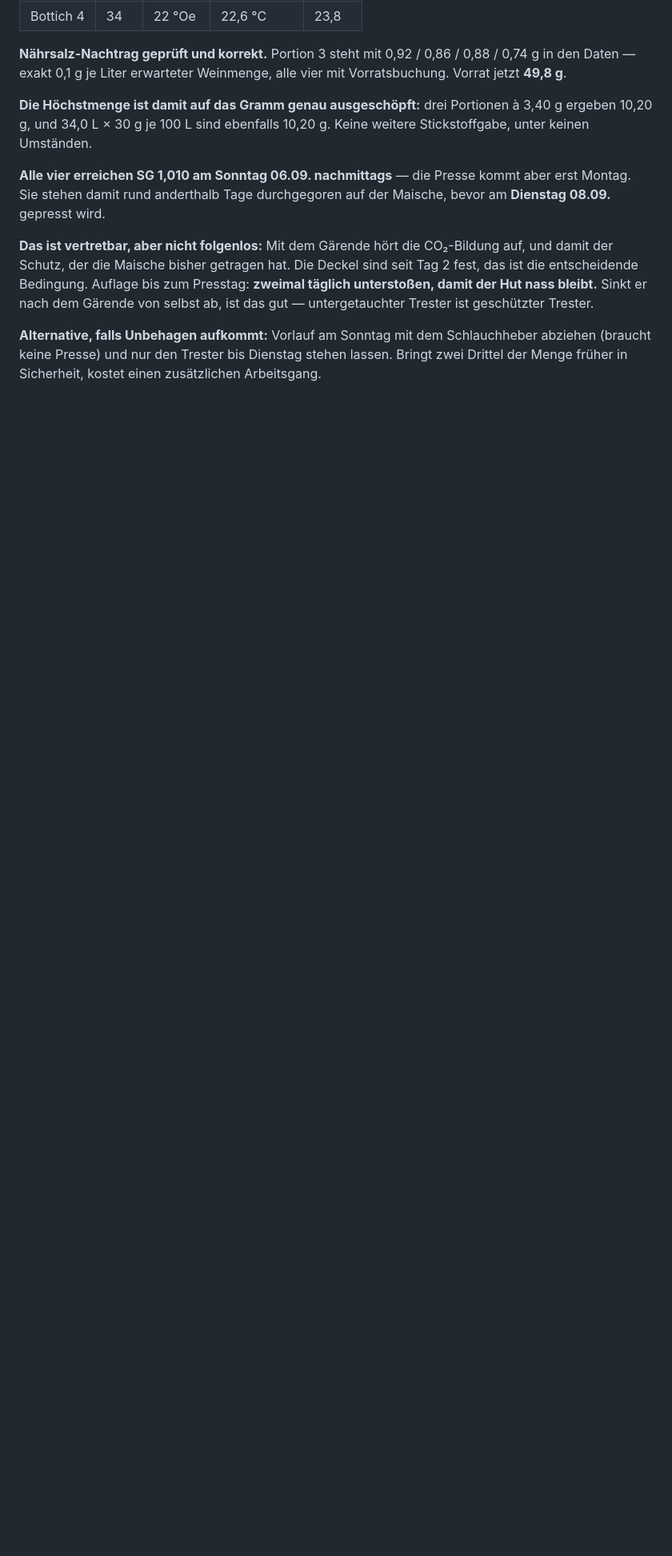
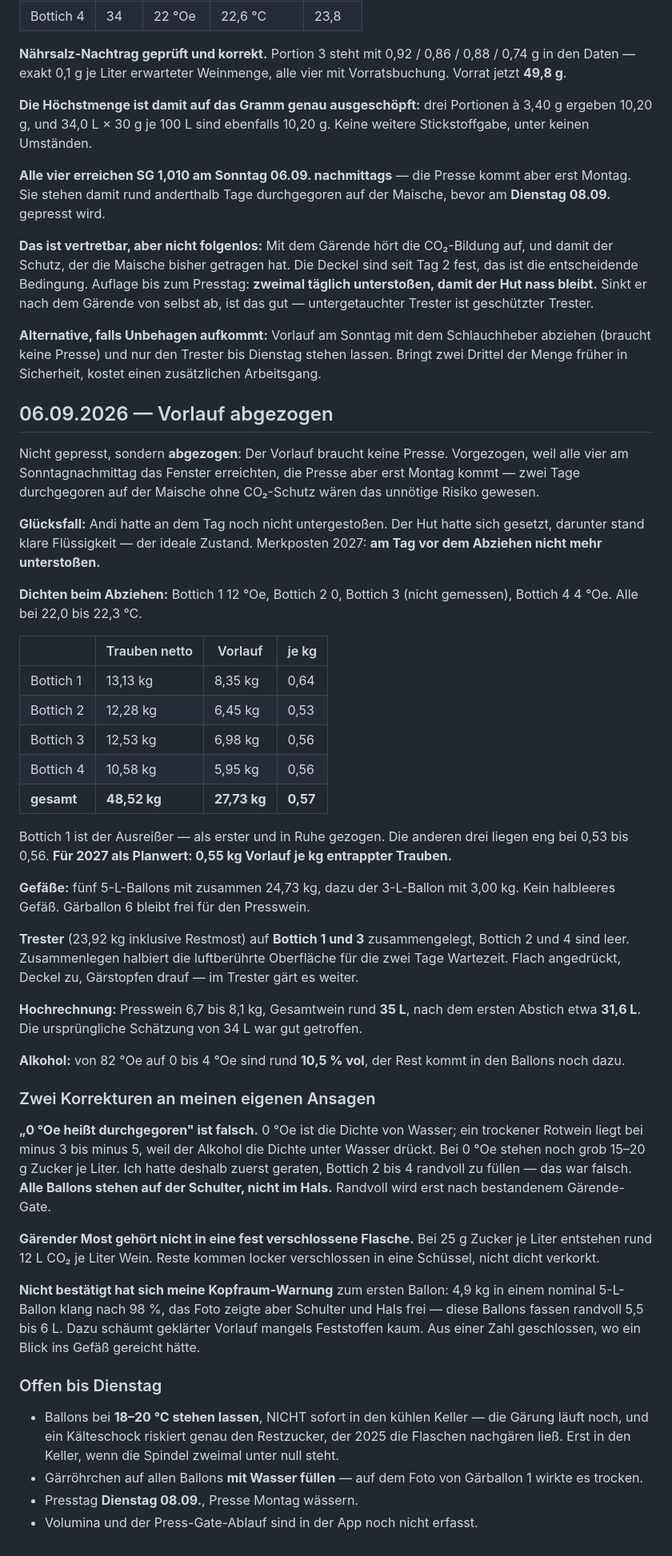
Before and after one commit to Montoliou/wein-selber-machen, a Markdown page: journal/2026-jahrgang.md, the part around the change. Shown at 80% size. Drawn GitHub-style; blank space fills up the shorter version.

Commit message:
Journal: Vorlauf abgezogen, 27,73 kg aus 48,52 kg Trauben
Vorgezogen auf Sonntag, weil alle vier das Fenster erreichten und die Presse
erst Montag kommt. Ausbeute 0,57 kg je kg entrappter Trauben; Bottich 1 als
Ausreisser mit 0,64, die uebrigen eng bei 0,53-0,56. Planwert fuer 2027: 0,55.

Fuenf 5-L-Ballons plus 3-L-Ballon, kein halbleeres Gefaess. Trester auf zwei
Bottiche zusammengelegt. Hochrechnung 35 L gesamt, 31,6 L nach erstem Abstich,
rund 10,5 % vol.

Zwei eigene Fehlansagen korrigiert: 0 Oe ist nicht durchgegoren (Alkohol
druesckt die Dichte unter Wasser, es stehen noch 15-20 g Zucker je Liter),
und gaerender Most darf nicht fest verschlossen in Flaschen. Die Kopfraum-
Warnung zum ersten Ballon hat sich nicht bestaetigt - aus einer Zahl
geschlossen, wo ein Blick ins Gefaess gereicht haette.

Co-Authored-By: Claude Opus 5 <noreply@anthropic.com>

```diff
--- a/journal/2026-jahrgang.md
+++ b/journal/2026-jahrgang.md
@@ -589,3 +589,67 @@ das gut — untergetauchter Trester ist geschützter Trester.
 **Alternative, falls Unbehagen aufkommt:** Vorlauf am Sonntag mit dem Schlauchheber
 abziehen (braucht keine Presse) und nur den Trester bis Dienstag stehen lassen. Bringt
 zwei Drittel der Menge früher in Sicherheit, kostet einen zusätzlichen Arbeitsgang.
+
+## 06.09.2026 — Vorlauf abgezogen
+
+Nicht gepresst, sondern **abgezogen**: Der Vorlauf braucht keine Presse. Vorgezogen, weil
+alle vier am Sonntagnachmittag das Fenster erreichten, die Presse aber erst Montag kommt —
+zwei Tage durchgegoren auf der Maische ohne CO₂-Schutz wären das unnötige Risiko gewesen.
+
+**Glücksfall:** Andi hatte an dem Tag noch nicht untergestoßen. Der Hut hatte sich gesetzt,
+darunter stand klare Flüssigkeit — der ideale Zustand. Merkposten 2027: **am Tag vor dem
+Abziehen nicht mehr unterstoßen.**
+
+**Dichten beim Abziehen:** Bottich 1 12 °Oe, Bottich 2 0, Bottich 3 (nicht gemessen),
+Bottich 4 4 °Oe. Alle bei 22,0 bis 22,3 °C.
+
+| | Trauben netto | Vorlauf | je kg |
+|---|---|---|---|
+| Bottich 1 | 13,13 kg | 8,35 kg | 0,64 |
+| Bottich 2 | 12,28 kg | 6,45 kg | 0,53 |
+| Bottich 3 | 12,53 kg | 6,98 kg | 0,56 |
+| Bottich 4 | 10,58 kg | 5,95 kg | 0,56 |
+| **gesamt** | **48,52 kg** | **27,73 kg** | **0,57** |
+
+Bottich 1 ist der Ausreißer — als erster und in Ruhe gezogen. Die anderen drei liegen
+eng bei 0,53 bis 0,56. **Für 2027 als Planwert: 0,55 kg Vorlauf je kg entrappter Trauben.**
+
+**Gefäße:** fünf 5-L-Ballons mit zusammen 24,73 kg, dazu der 3-L-Ballon mit 3,00 kg.
+Kein halbleeres Gefäß. Gärballon 6 bleibt frei für den Presswein.
+
+**Trester** (23,92 kg inklusive Restmost) auf **Bottich 1 und 3** zusammengelegt, Bottich 2
+und 4 sind leer. Zusammenlegen halbiert die luftberührte Oberfläche für die zwei Tage
+Wartezeit. Flach angedrückt, Deckel zu, Gärstopfen drauf — im Trester gärt es weiter.
+
+**Hochrechnung:** Presswein 6,7 bis 8,1 kg, Gesamtwein rund **35 L**, nach dem ersten
+Abstich etwa **31,6 L**. Die ursprüngliche Schätzung von 34 L war gut getroffen.
+
+**Alkohol:** von 82 °Oe auf 0 bis 4 °Oe sind rund **10,5 % vol**, der Rest kommt in den
+Ballons noch dazu.
+
+### Zwei Korrekturen an meinen eigenen Ansagen
+
+**„0 °Oe heißt durchgegoren" ist falsch.** 0 °Oe ist die Dichte von Wasser; ein trockener
+Rotwein liegt bei minus 3 bis minus 5, weil der Alkohol die Dichte unter Wasser drückt.
+Bei 0 °Oe stehen noch grob 15–20 g Zucker je Liter. Ich hatte deshalb zuerst geraten,
+Bottich 2 bis 4 randvoll zu füllen — das war falsch. **Alle Ballons stehen auf der
+Schulter, nicht im Hals.** Randvoll wird erst nach bestandenem Gärende-Gate.
+
+**Gärender Most gehört nicht in eine fest verschlossene Flasche.** Bei 25 g Zucker je
+Liter entstehen rund 12 L CO₂ je Liter Wein. Reste kommen locker verschlossen in eine
+Schüssel, nicht dicht verkorkt.
+
+**Nicht bestätigt hat sich meine Kopfraum-Warnung** zum ersten Ballon: 4,9 kg in einem
+nominal 5-L-Ballon klang nach 98 %, das Foto zeigte aber Schulter und Hals frei — diese
+Ballons fassen randvoll 5,5 bis 6 L. Dazu schäumt geklärter Vorlauf mangels Feststoffen
+kaum. Aus einer Zahl geschlossen, wo ein Blick ins Gefäß gereicht hätte.
+
+### Offen bis Dienstag
+
+- Ballons bei **18–20 °C stehen lassen**, NICHT sofort in den kühlen Keller — die Gärung
+  läuft noch, und ein Kälteschock riskiert genau den Restzucker, der 2025 die Flaschen
+  nachgären ließ. Erst in den Keller, wenn die Spindel zweimal unter null steht.
+- Gärröhrchen auf allen Ballons **mit Wasser füllen** — auf dem Foto von Gärballon 1 wirkte
+  es trocken.
+- Presstag **Dienstag 08.09.**, Presse Montag wässern.
+- Volumina und der Press-Gate-Ablauf sind in der App noch nicht erfasst.
```
